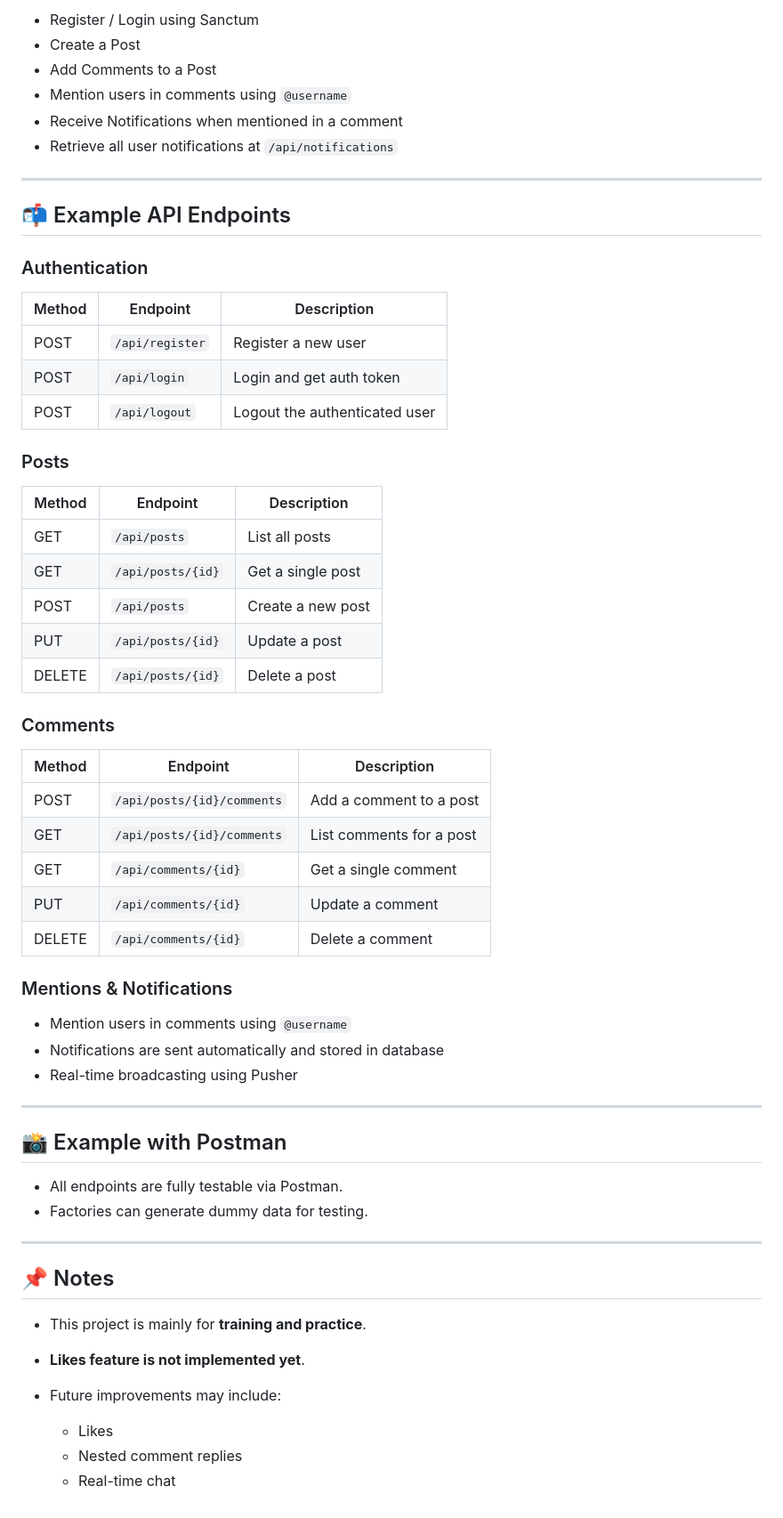
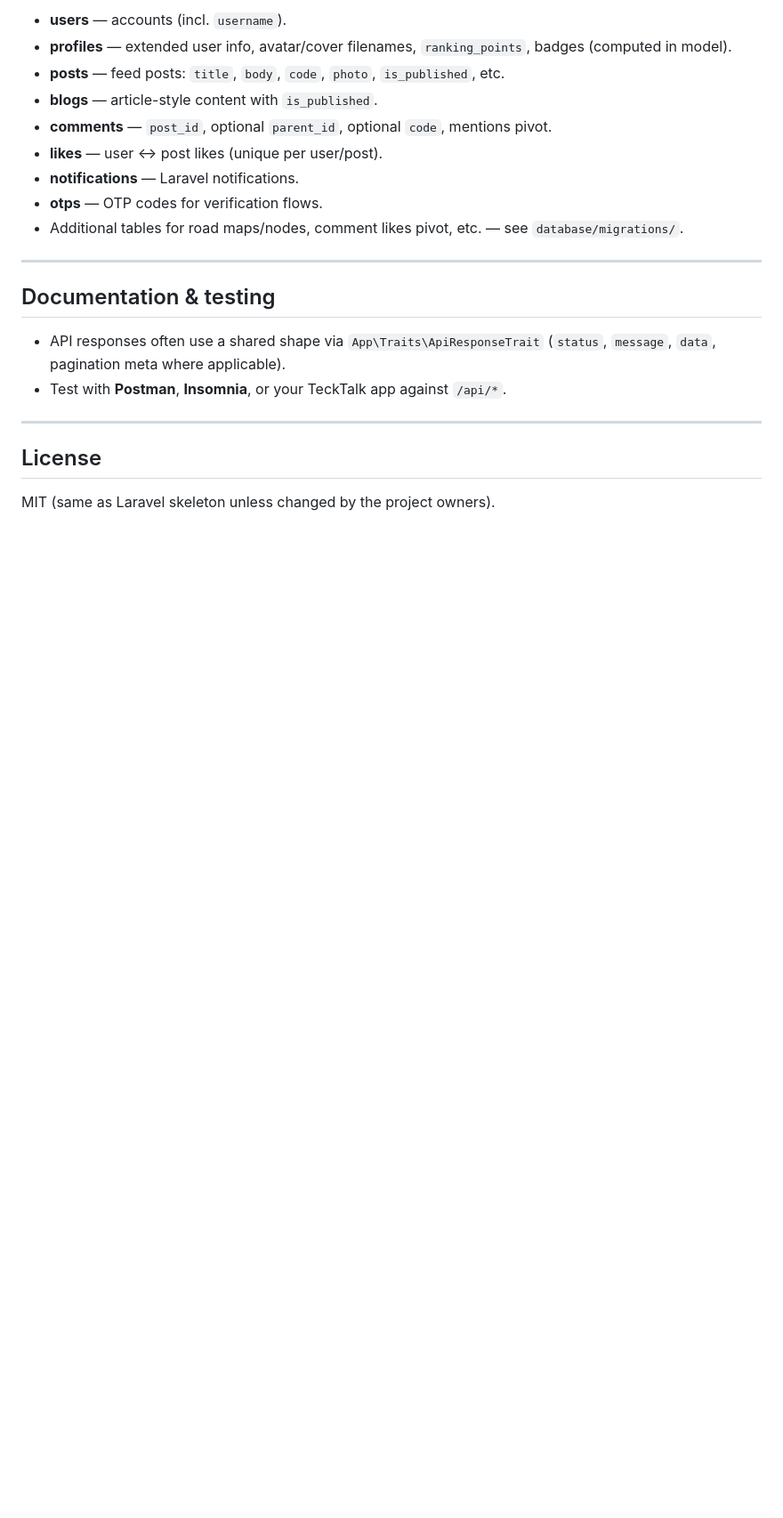
Before and after one commit to Haider-Haj-Ahmed/laravel-blog-api, a Markdown page: README.md, the part around one of its changes. Shown at 89% size. Rendered like a GitHub page; blank space fills up the shorter version.

Commit message:
docs: update documentation

```diff
--- a/README.md
+++ b/README.md
@@ -86,60 +195,23 @@ php artisan serve
 
-* Register / Login using Sanctum
-* Create a Post
-* Add Comments to a Post
-* Mention users in comments using `@username`
-* Receive Notifications when mentioned in a comment
-* Retrieve all user notifications at `/api/notifications`
+- **users** — accounts (incl. `username`).
+- **profiles** — extended user info, avatar/cover filenames, `ranking_points`, badges (computed in model).
+- **posts** — feed posts: `title`, `body`, `code`, `photo`, `is_published`, etc.
+- **blogs** — article-style content with `is_published`.
+- **comments** — `post_id`, optional `parent_id`, optional `code`, mentions pivot.
+- **likes** — user ↔ post likes (unique per user/post).
+- **notifications** — Laravel notifications.
+- **otps** — OTP codes for verification flows.
+- Additional tables for road maps/nodes, comment likes pivot, etc. — see `database/migrations/`.
 
 ---
 
-## 📬 Example API Endpoints
+## Documentation & testing
 
-### Authentication
-| Method | Endpoint         | Description                |
-|--------|----------------|----------------------------|
-| POST   | `/api/register` | Register a new user        |
-| POST   | `/api/login`    | Login and get auth token   |
-| POST   | `/api/logout`   | Logout the authenticated user |
-
-### Posts
-| Method | Endpoint        | Description               |
-|--------|----------------|---------------------------|
-| GET    | `/api/posts`    | List all posts            |
-| GET    | `/api/posts/{id}` | Get a single post       |
-| POST   | `/api/posts`    | Create a new post         |
-| PUT    | `/api/posts/{id}` | Update a post           |
-| DELETE | `/api/posts/{id}` | Delete a post           |
-
-### Comments
-| Method | Endpoint                  | Description                |
-|--------|---------------------------|----------------------------|
-| POST   | `/api/posts/{id}/comments` | Add a comment to a post    |
-| GET    | `/api/posts/{id}/comments` | List comments for a post   |
-| GET    | `/api/comments/{id}` | Get a single comment         |
-| PUT    | `/api/comments/{id}` | Update a comment             |
-| DELETE | `/api/comments/{id}` | Delete a comment             |
-
-### Mentions & Notifications
-- Mention users in comments using `@username`
-- Notifications are sent automatically and stored in database
-- Real-time broadcasting using Pusher
+- API responses often use a shared shape via `App\Traits\ApiResponseTrait` (`status`, `message`, `data`, pagination meta where applicable).
+- Test with **Postman**, **Insomnia**, or your TeckTalk app against `/api/*`.
 
 ---
 
-## 📸 Example with Postman
+## License
 
-* All endpoints are fully testable via Postman.
-* Factories can generate dummy data for testing.
-
----
-
-## 📌 Notes
-
-* This project is mainly for **training and practice**.
-* **Likes feature is not implemented yet**.
-* Future improvements may include:
-
-  * Likes
-  * Nested comment replies
-  * Real-time chat
+MIT (same as Laravel skeleton unless changed by the project owners).
```
Also changed, not shown: other parts of README.md (+157 -48 lines).
